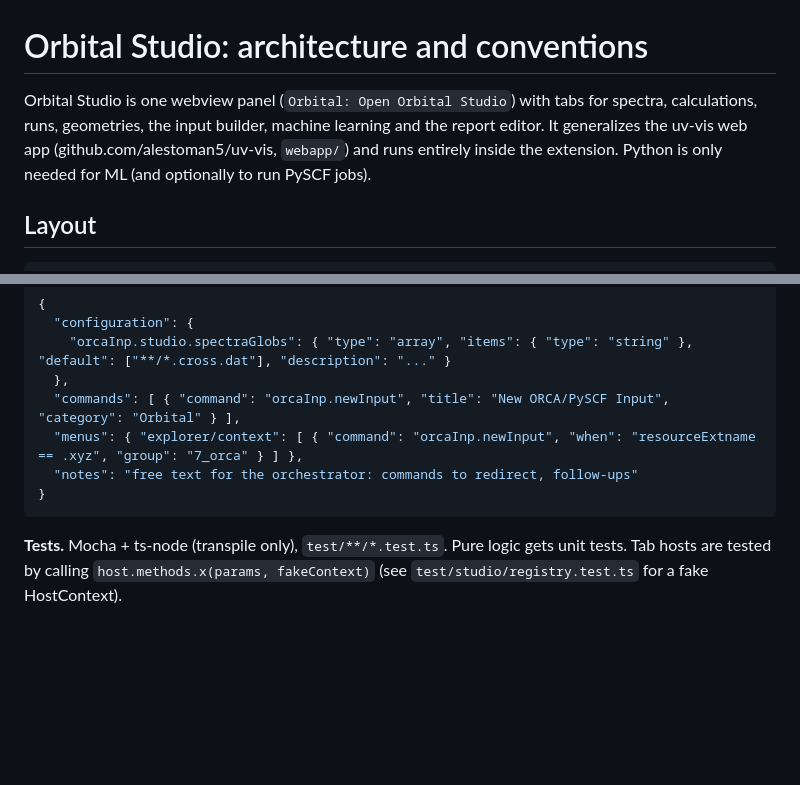
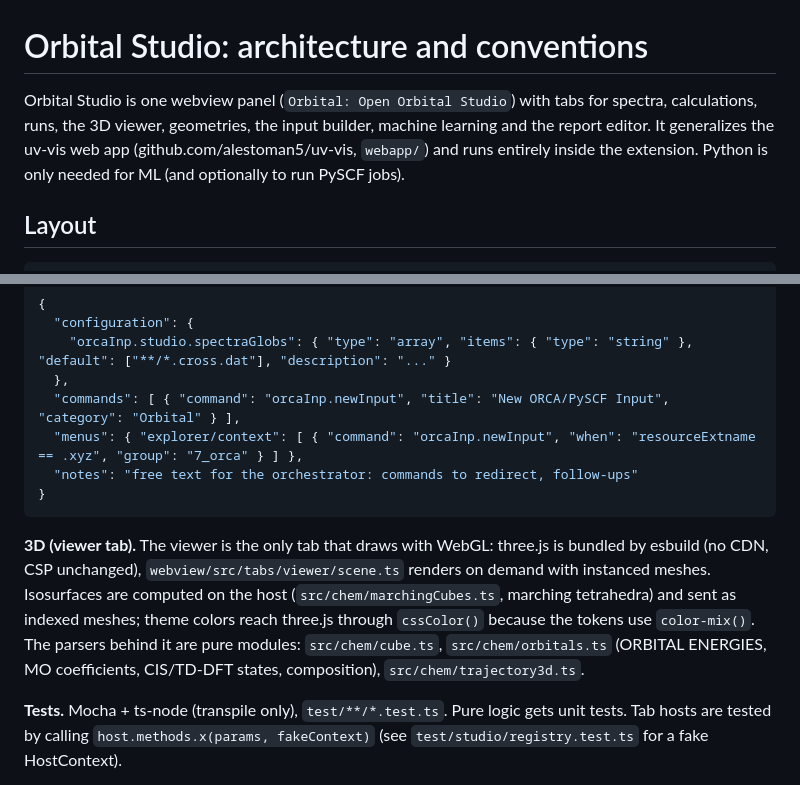
Before and after one commit to alestoman5/Orbital, a Markdown page: docs/STUDIO.md, 2 parts joined by grey strips. Rendered like a GitHub page; blank space fills up the shorter version.

````diff
--- a/docs/STUDIO.md
+++ b/docs/STUDIO.md
@@ -1,6 +1,6 @@
 # Orbital Studio: architecture and conventions
 
-Orbital Studio is one webview panel (`Orbital: Open Orbital Studio`) with tabs for spectra, calculations, runs, geometries, the input builder, machine learning and the report editor. It generalizes the uv-vis web app (github.com/alestoman5/uv-vis, `webapp/`) and runs entirely inside the extension. Python is only needed for ML (and optionally to run PySCF jobs).
+Orbital Studio is one webview panel (`Orbital: Open Orbital Studio`) with tabs for spectra, calculations, runs, the 3D viewer, geometries, the input builder, machine learning and the report editor. It generalizes the uv-vis web app (github.com/alestoman5/uv-vis, `webapp/`) and runs entirely inside the extension. Python is only needed for ML (and optionally to run PySCF jobs).
 
 ## Layout
 
@@ -79,6 +79,8 @@ Dev harness URLs: `http://localhost:5173/?tab=geom&theme=light&args=<url-encoded
 }
 ```
 
+**3D (viewer tab).** The viewer is the only tab that draws with WebGL: three.js is bundled by esbuild (no CDN, CSP unchanged), `webview/src/tabs/viewer/scene.ts` renders on demand with instanced meshes. Isosurfaces are computed on the host (`src/chem/marchingCubes.ts`, marching tetrahedra) and sent as indexed meshes; theme colors reach three.js through `cssColor()` because the tokens use `color-mix()`. The parsers behind it are pure modules: `src/chem/cube.ts`, `src/chem/orbitals.ts` (ORBITAL ENERGIES, MO coefficients, CIS/TD-DFT states, composition), `src/chem/trajectory3d.ts`.
+
 **Tests.** Mocha + ts-node (transpile only), `test/**/*.test.ts`. Pure logic gets unit tests. Tab hosts are tested by calling `host.methods.x(params, fakeContext)` (see `test/studio/registry.test.ts` for a fake HostContext).
 
 **Commits.** Use small commits with imperative subjects in the style of the existing history ("Add …", "Parse …"). End each message with the `Co-Authored-By` trailer you were given.
````
Also changed, not shown: README.md (+8 -3 lines), docs/screenshots/studio-viewer-orbitals.png (added), docs/screenshots/studio-viewer-scan.png (added).
